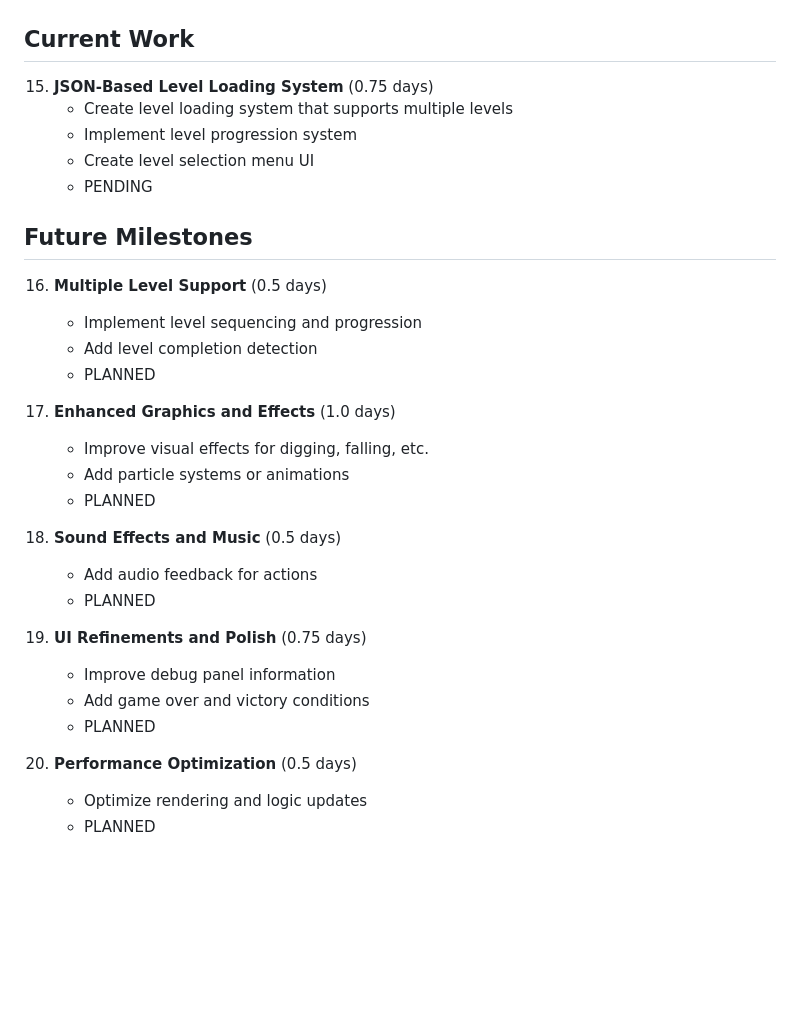
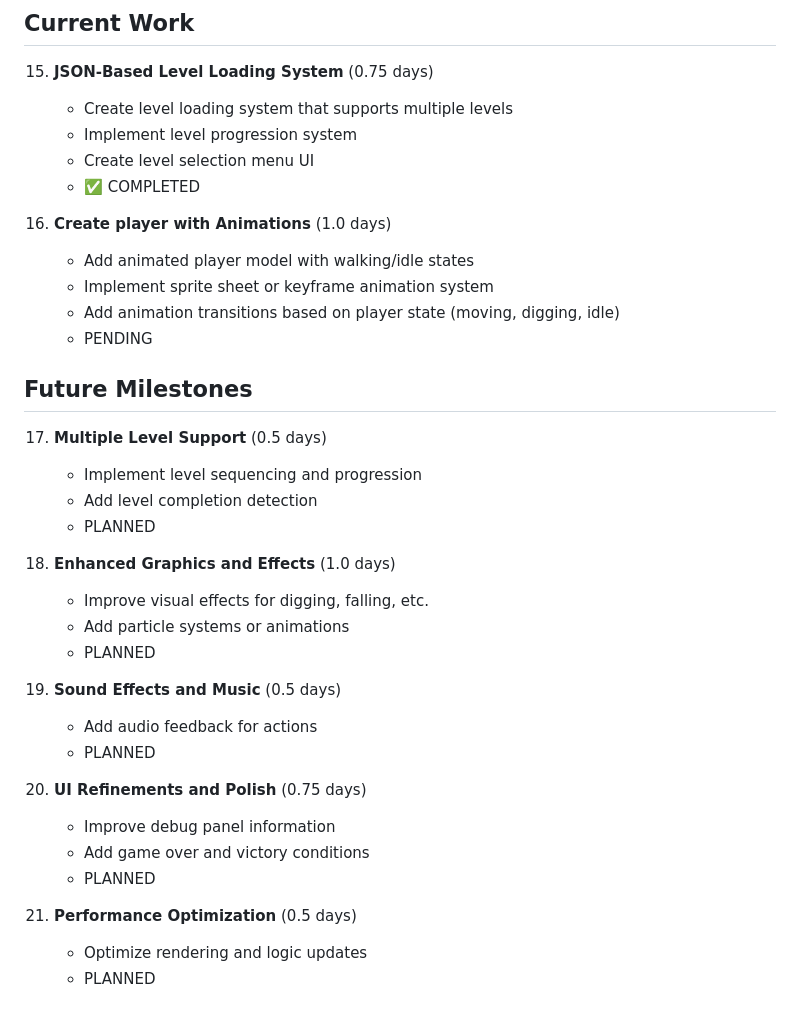
Before and after one commit to tandemt/boulder-dash-webxr, a Markdown page: IMPLEMENTATION_PLAN.md, the part around the change. GitHub-like rendering; blank space fills up the shorter version.

Commit message:
Update implementation plan: Mark Milestone 15 as completed and add Milestone 16 for player animations
- Mark JSON-Based Level Loading System (Milestone 15) as ✅ COMPLETED
- Add Milestone 16: Create player with Animations (1.0 days)
- Shift future milestones down by one number
- Update verification steps and notes

```diff
--- a/IMPLEMENTATION_PLAN.md
+++ b/IMPLEMENTATION_PLAN.md
@@ -71,30 +71,36 @@
     - Create level loading system that supports multiple levels
     - Implement level progression system
     - Create level selection menu UI
+    - ✅ COMPLETED
+
+16. **Create player with Animations** (1.0 days)
+    - Add animated player model with walking/idle states
+    - Implement sprite sheet or keyframe animation system
+    - Add animation transitions based on player state (moving, digging, idle)
     - PENDING
 
 ## Future Milestones
 
-16. **Multiple Level Support** (0.5 days)
+17. **Multiple Level Support** (0.5 days)
     - Implement level sequencing and progression
     - Add level completion detection
     - PLANNED
 
-17. **Enhanced Graphics and Effects** (1.0 days)
+18. **Enhanced Graphics and Effects** (1.0 days)
     - Improve visual effects for digging, falling, etc.
     - Add particle systems or animations
     - PLANNED
 
-18. **Sound Effects and Music** (0.5 days)
+19. **Sound Effects and Music** (0.5 days)
     - Add audio feedback for actions
     - PLANNED
 
-19. **UI Refinements and Polish** (0.75 days)
+20. **UI Refinements and Polish** (0.75 days)
     - Improve debug panel information
     - Add game over and victory conditions
     - PLANNED
 
-20. **Performance Optimization** (0.5 days)
+21. **Performance Optimization** (0.5 days)
     - Optimize rendering and logic updates
     - PLANNED
 
```
